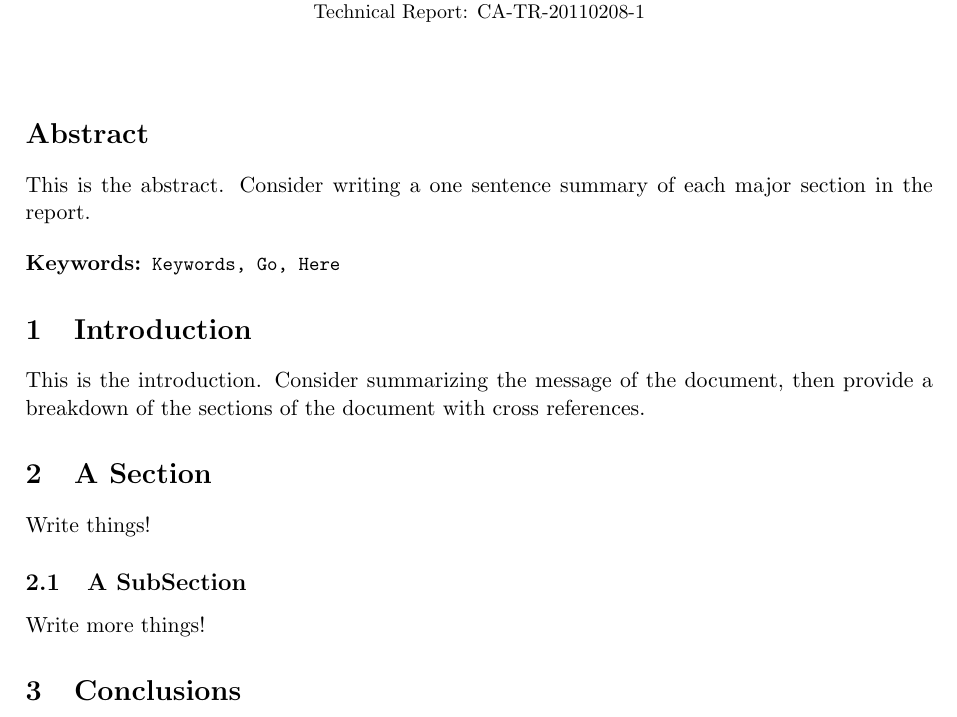
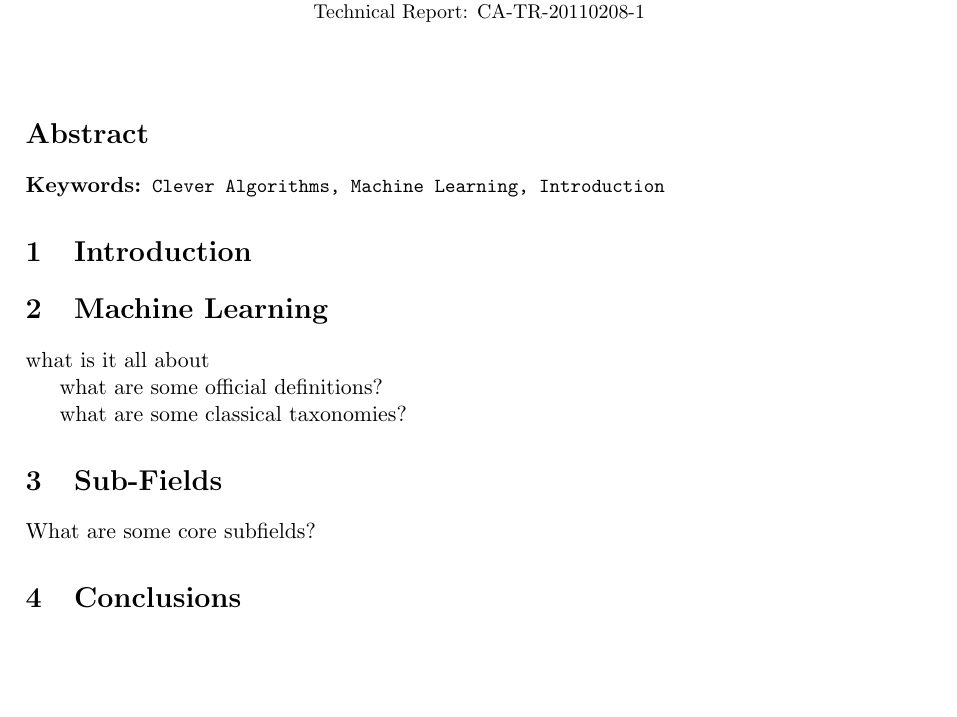
Before and after one commit to clever-algorithms/CleverAlgorithmsMachineLearning, a LaTeX document (workspace/02-machine-learning/techreport-20110208-1.tex): part of the page, cut so that both start at the same text, the shorter picture padded with empty space. Compiled offline with pdfLaTeX.

Commit message:
updated readme

```diff
--- a/workspace/02-machine-learning/techreport-20110208-1.tex
+++ b/workspace/02-machine-learning/techreport-20110208-1.tex
@@ -32,23 +32,39 @@
 
 % write a summary sentence for each major section
 \section*{Abstract}
-This is the abstract. Consider writing a one sentence summary of each major section in the report.
+% project
+
+% this report
+
 
 \begin{description}
-	\item[Keywords:] {\small\texttt{Keywords, Go, Here}}
+	\item[Keywords:] {\small\texttt{Clever Algorithms, Machine Learning, Introduction}}
 \end{description}
 
 % summarise the document breakdown with cross references
 \section{Introduction}
 \label{sec:introduction}
-This is the introduction. Consider summarizing the message of the document, then provide a breakdown of the sections of the document with cross references.
+% project
 
-\section{A Section}
-\label{sec:a_section}
-Write things!
+% this report
 
-\subsection{A SubSection}
-Write more things!
+% specific sections
+
+\section{Machine Learning}
+\label{sec:machine_learning}
+what is it all about
+
+what are some official definitions?
+
+what are some classical taxonomies?
+
+\section{Sub-Fields}
+\label{sec:sub_fields}
+
+What are some core subfields?
+
+
+
 
 % summarise the document message and areas for future consideration
 \section{Conclusions}
```
Also changed, not shown: 1 other file.
